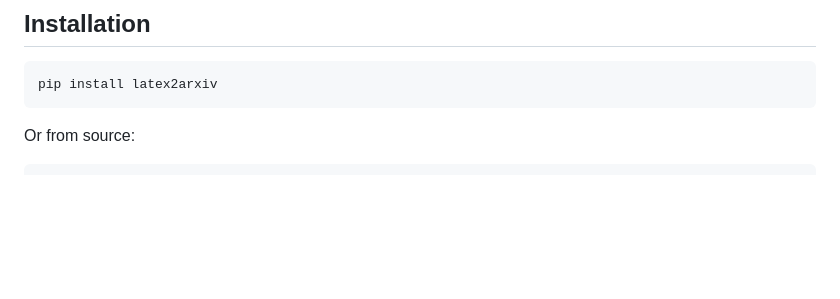
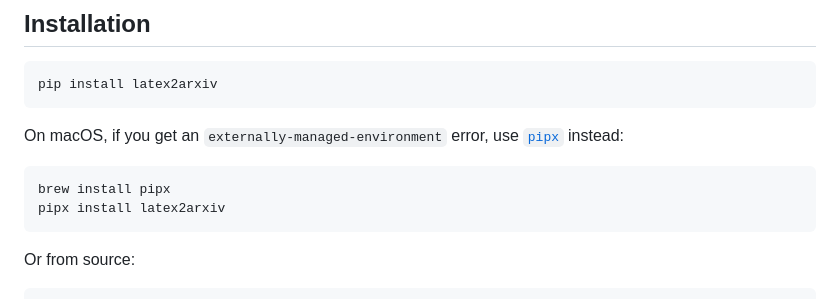
Before and after one commit to YuZh98/latex2arxiv, a Markdown page: README.md, the part around the change. GitHub-like rendering; blank space fills up the shorter version.

Commit message:
README: add pipx install instructions for macOS

````diff
--- a/README.md
+++ b/README.md
@@ -42,6 +42,13 @@ Dependency tracking respects `\input`, `\include`, `\subfile`, `\includegraphics
 
 ```bash
 pip install latex2arxiv
+```
+
+On macOS, if you get an `externally-managed-environment` error, use [`pipx`](https://pipx.pypa.io/) instead:
+
+```bash
+brew install pipx
+pipx install latex2arxiv
 ```
 
 Or from source:
````
